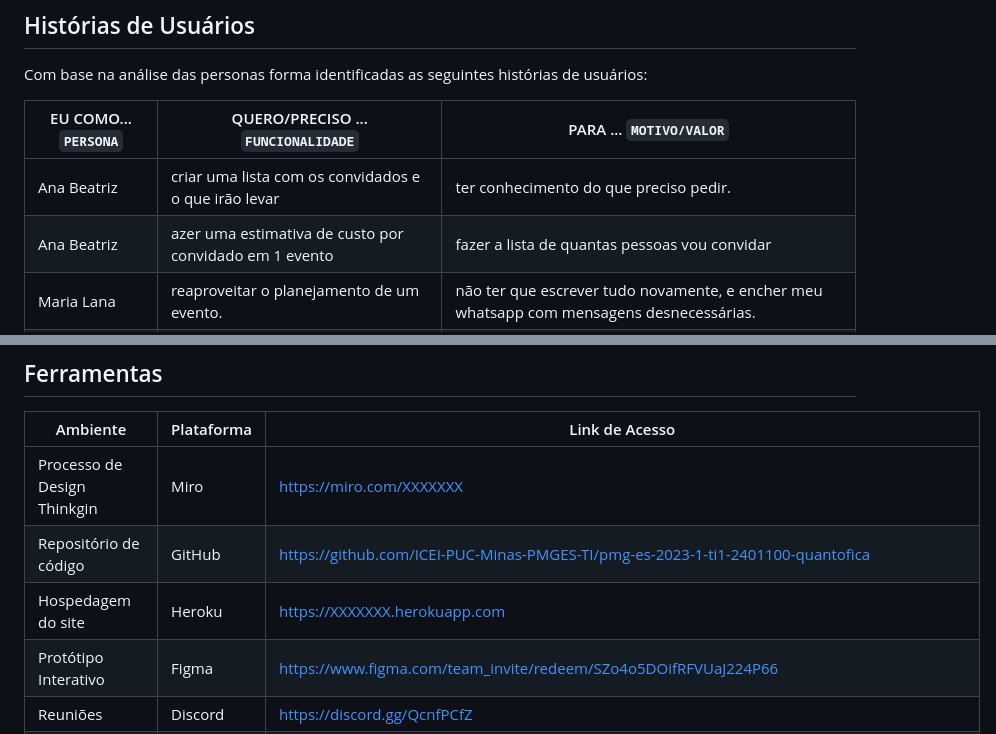
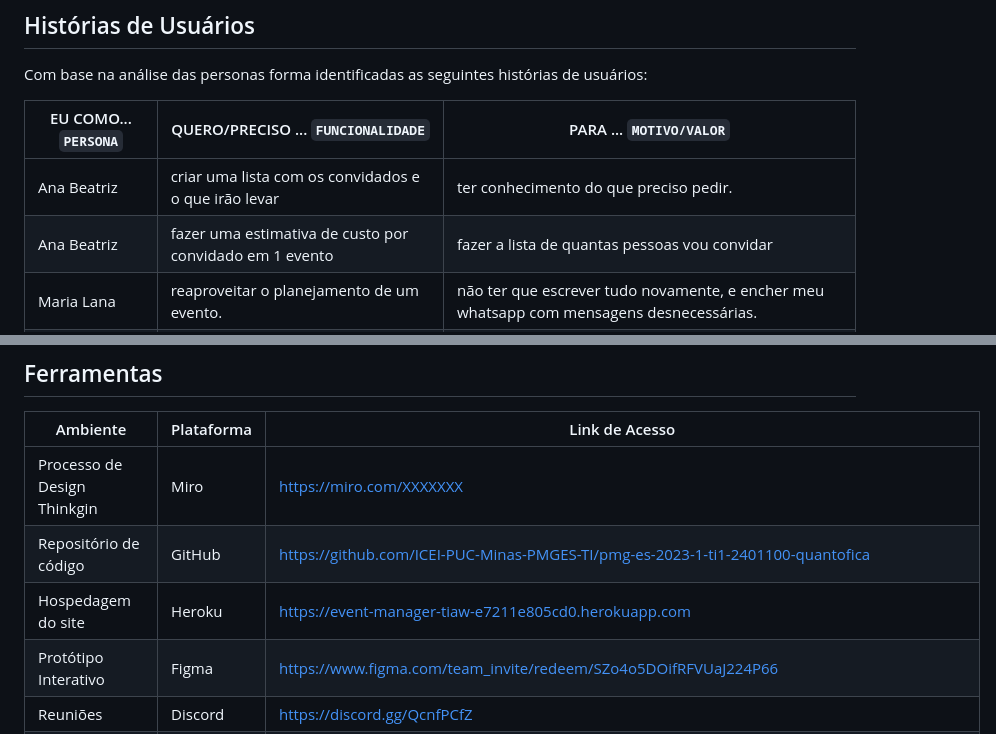
Before and after one commit to LuisBrescia/EventManager, a Markdown page: docs/relatorio/relatorioTecnico.md, 2 parts joined by grey strips. Rendered like a GitHub page.

```diff
--- a/docs/relatorio/relatorioTecnico.md
+++ b/docs/relatorio/relatorioTecnico.md
@@ -131,7 +120,7 @@ Com base na análise das personas forma identificadas as seguintes histórias de
 |EU COMO... `PERSONA`| QUERO/PRECISO ... `FUNCIONALIDADE` |PARA ... `MOTIVO/VALOR`                 |
 |--------------------|------------------------------------|----------------------------------------|
 |Ana Beatriz | criar uma lista com os convidados e o que irão levar          | ter conhecimento do que preciso pedir.          |
-|Ana Beatriz | azer uma estimativa de custo por convidado em 1 evento        | fazer a lista de quantas pessoas vou convidar             |
+|Ana Beatriz | fazer uma estimativa de custo por convidado em 1 evento        | fazer a lista de quantas pessoas vou convidar             |
 |Maria Lana  | reaproveitar o planejamento de um evento.      | não ter que escrever tudo novamente, e encher meu whatsapp com mensagens desnecessárias.  |
 |Maria Lana  | listar, e lembrar o que falta ser avaliado         | não esquecer de algo essencial para o evento.               |
 |Caio Martins | personalizar os preços médios com gastos do eventos | personalizar os preços médios com gastos do evento ter uma estimativa do custo lucro.|
@@ -265,7 +254,7 @@ Dentre as preocupações para a montagem da interface do sistema, estamos estabe
 |-----------|-------------------------|---------------|
 |Processo de Design Thinkgin  | Miro |  https://miro.com/XXXXXXX |
 |Repositório de código | GitHub | https://github.com/ICEI-PUC-Minas-PMGES-TI/pmg-es-2023-1-ti1-2401100-quantofica |
-|Hospedagem do site | Heroku |  https://XXXXXXX.herokuapp.com |
+|Hospedagem do site | Heroku |  https://event-manager-tiaw-e7211e805cd0.herokuapp.com |
 |Protótipo Interativo | Figma | https://www.figma.com/team_invite/redeem/SZo4o5DOifRFVUaJ224P66 |
 | Reuniões | Discord | https://discord.gg/QcnfPCfZ |
 | Documentação | Google Docs | https://docs.google.com/document/d/1qjGNgSORIWJKUIP3m1bH0Y8Otmr99sSKhRu7RO_rozI/edit?usp=sharing |
```
Also changed, not shown: other parts of docs/relatorio/relatorioTecnico.md (+13 -24 lines).
